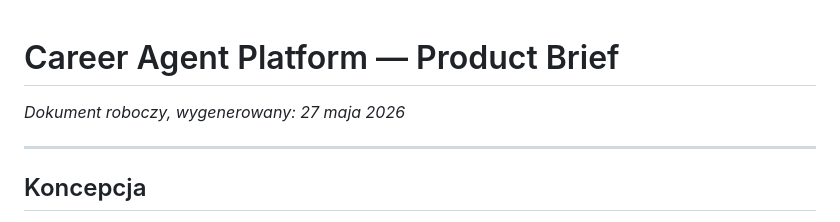
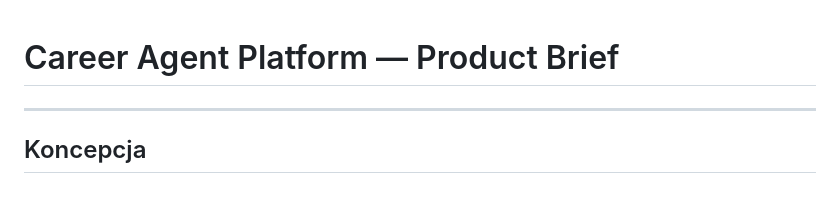
Before and after one commit to kolbinski/homodigital, a Markdown page: career-agent-product-brief.md, the part around the change. Drawn GitHub-style; blank space fills up the shorter version.

```diff
--- a/career-agent-product-brief.md
+++ b/career-agent-product-brief.md
@@ -1,6 +1,4 @@
 # Career Agent Platform — Product Brief
-
-_Dokument roboczy, wygenerowany: 27 maja 2026_
 
 ---
 
```
